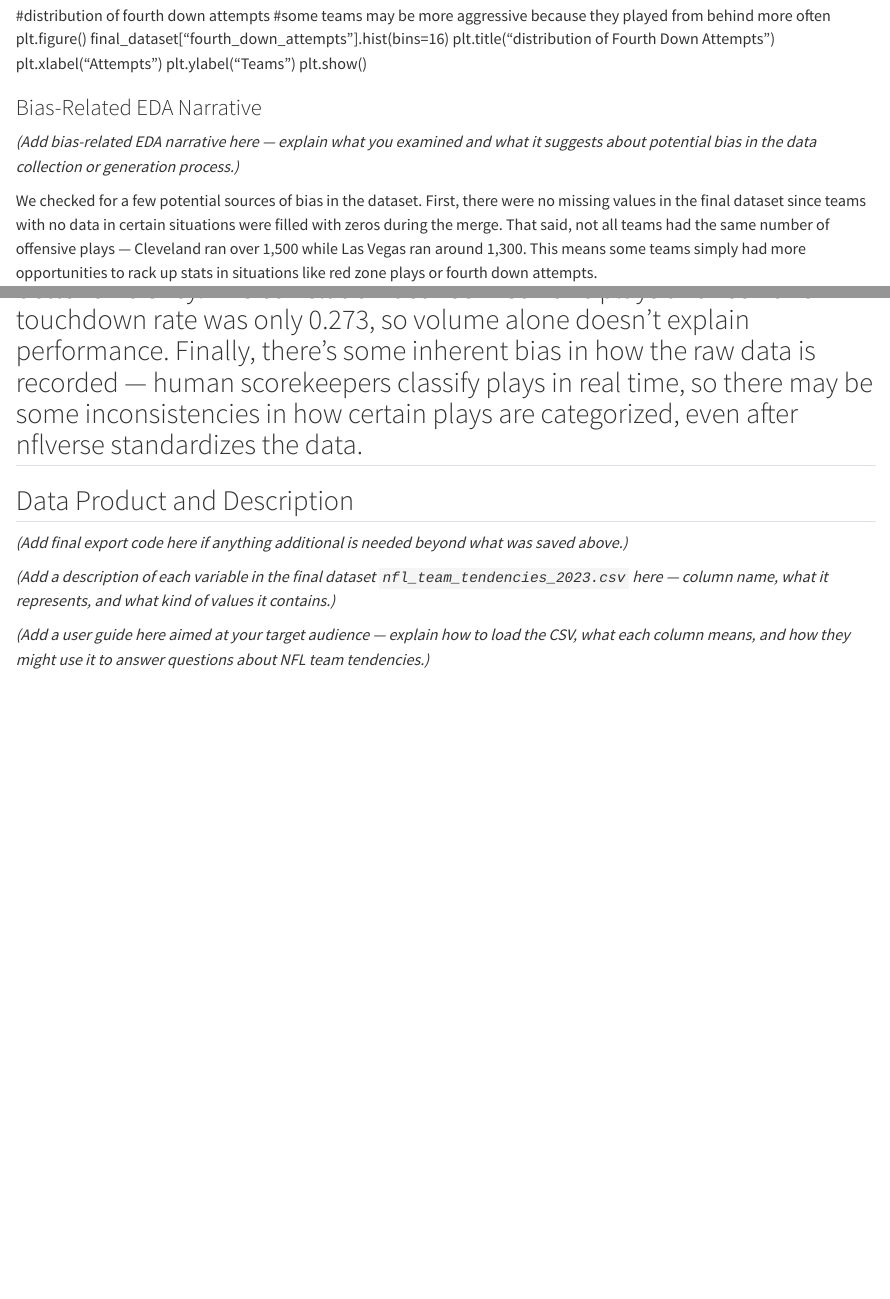
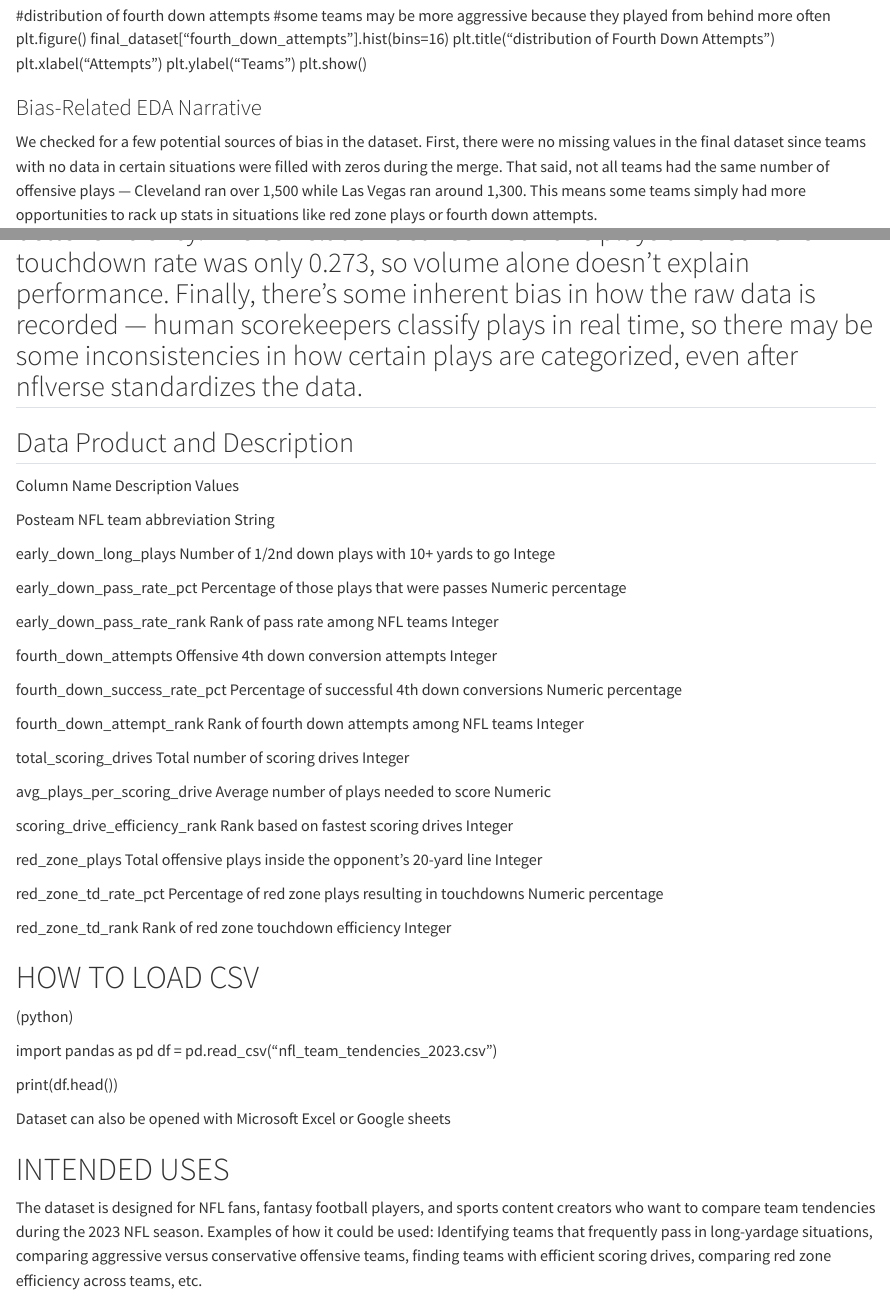
Before and after one commit to griffinhoch/INST447final, a Quarto document (INST447final.qmd): the page in a window 1100 px wide, from 15530 px down, and a second part further down, joined at a grey line. Rendered offline with R 4.5, knitr and Pandoc in place of Quarto, with nearby package versions; some code elsewhere in the file could not run offline; long lines of code are wrapped.

Commit message:
Enhance EDA narrative and dataset documentation
Added bias-related EDA narrative and detailed variable descriptions for the final dataset. Included instructions on how to load the CSV and intended uses for the dataset.

```diff
--- a/INST447final.qmd
+++ b/INST447final.qmd
@@ -658,8 +658,6 @@ plt.show()
 
 ### Bias-Related EDA Narrative
 
-*(Add bias-related EDA narrative here — explain what you examined and what it suggests about potential bias in the data collection or generation process.)*
-
 We checked for a few potential sources of bias in the dataset. First, there were no missing values in the final dataset since teams with no data in certain situations were filled with zeros during the merge. That said, not all teams had the same number of offensive plays — Cleveland ran over 1,500 while Las Vegas ran around 1,300. This means some teams simply had more opportunities to rack up stats in situations like red zone plays or fourth down attempts.
 
 We also looked at whether having more opportunities correlated with better efficiency. The correlation between red zone plays and red zone touchdown rate was only 0.273, so volume alone doesn't explain performance. Finally, there's some inherent bias in how the raw data is recorded — human scorekeepers classify plays in real time, so there may be some inconsistencies in how certain plays are categorized, even after nflverse standardizes the data.
@@ -667,8 +665,46 @@ We also looked at whether having more opportunities correlated with better effic
 
 ## Data Product and Description
 
-*(Add final export code here if anything additional is needed beyond what was saved above.)*
+Column Name                         Description                            Values
 
-*(Add a description of each variable in the final dataset `nfl_team_tendencies_2023.csv` here — column name, what it represents, and what kind of values it contains.)*
+Posteam                         NFL team abbreviation                    String
 
-*(Add a user guide here aimed at your target audience — explain how to load the CSV, what each column means, and how they might use it to answer questions about NFL team tendencies.)*
+early_down_long_plays    Number of 1/2nd down plays with 10+ yards to go    Intege
+
+early_down_pass_rate_pct  Percentage of those plays that were passes    Numeric percentage
+
+early_down_pass_rate_rank       Rank of pass rate among NFL teams              Integer
+
+fourth_down_attempts  Offensive 4th down conversion attempts      Integer
+
+fourth_down_success_rate_pct Percentage of successful 4th down conversions    Numeric percentage
+
+fourth_down_attempt_rank      Rank of fourth down attempts among NFL teams        Integer
+
+total_scoring_drives           Total number of scoring drives                Integer
+
+ avg_plays_per_scoring_drive  Average number of plays needed to score        Numeric
+
+scoring_drive_efficiency_rank Rank based on fastest scoring drives            Integer
+
+ red_zone_plays      Total offensive plays inside the opponent’s 20-yard line    Integer
+
+ red_zone_td_rate_pct  Percentage of red zone plays resulting in touchdowns    Numeric percentage
+
+ red_zone_td_rank    Rank of red zone touchdown efficiency                    Integer
+
+# HOW TO LOAD CSV
+(python)
+
+
+import pandas as pd
+df = pd.read_csv("nfl_team_tendencies_2023.csv")
+
+print(df.head())
+
+Dataset can also be opened with Microsoft Excel or Google sheets
+
+
+# INTENDED USES
+
+The dataset is designed for NFL fans, fantasy football players, and sports content creators who want to compare team tendencies during the 2023 NFL season. Examples of how it could be used: Identifying teams that frequently pass in long-yardage situations, comparing aggressive versus conservative offensive teams, finding teams with efficient scoring drives, comparing red zone efficiency across teams, etc.
```
